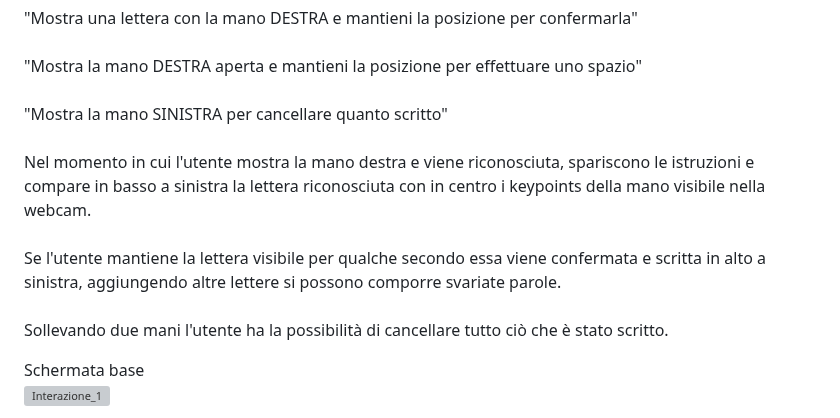
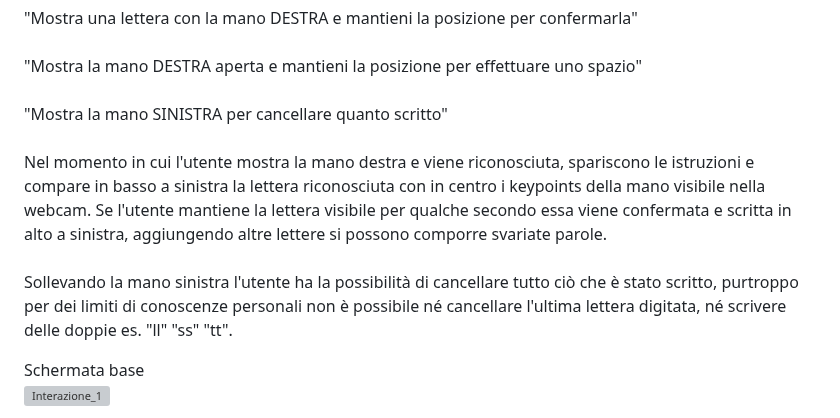
Before and after one commit to maxbordogna/Lingua_dei_Segni, a Markdown page: README.md, the part around the change. Drawn GitHub-style; grey boxes are pictures that could not be loaded.

```diff
--- a/README.md
+++ b/README.md
@@ -37,11 +37,9 @@ Delle immagini rappresentative dell'alfabeto italiano della lingua dei segni e d
 <br>"Mostra la mano DESTRA aperta e mantieni la posizione per effettuare uno spazio"<br>
 <br>"Mostra la mano SINISTRA per cancellare quanto scritto"
 <br><br>
-Nel momento in cui l'utente mostra la mano destra e viene riconosciuta, spariscono le istruzioni e compare in basso a sinistra la lettera riconosciuta con in centro i keypoints della mano visibile nella webcam.
+Nel momento in cui l'utente mostra la mano destra e viene riconosciuta, spariscono le istruzioni e compare in basso a sinistra la lettera riconosciuta con in centro i keypoints della mano visibile nella webcam. Se l'utente mantiene la lettera visibile per qualche secondo essa viene confermata e scritta in alto a sinistra, aggiungendo altre lettere si possono comporre svariate parole.
 <br><br>
-Se l'utente mantiene la lettera visibile per qualche secondo essa viene confermata e scritta in alto a sinistra, aggiungendo altre lettere si possono comporre svariate parole.
-<br><br>
-Sollevando due mani l'utente ha la possibilità di cancellare tutto ciò che è stato scritto.
+Sollevando la mano sinistra l'utente ha la possibilità di cancellare tutto ciò che è stato scritto, purtroppo per dei limiti di conoscenze personali non è possibile né cancellare l'ultima lettera digitata, né scrivere delle doppie es. "ll" "ss" "tt".
 
 
 Schermata base<br>
```
